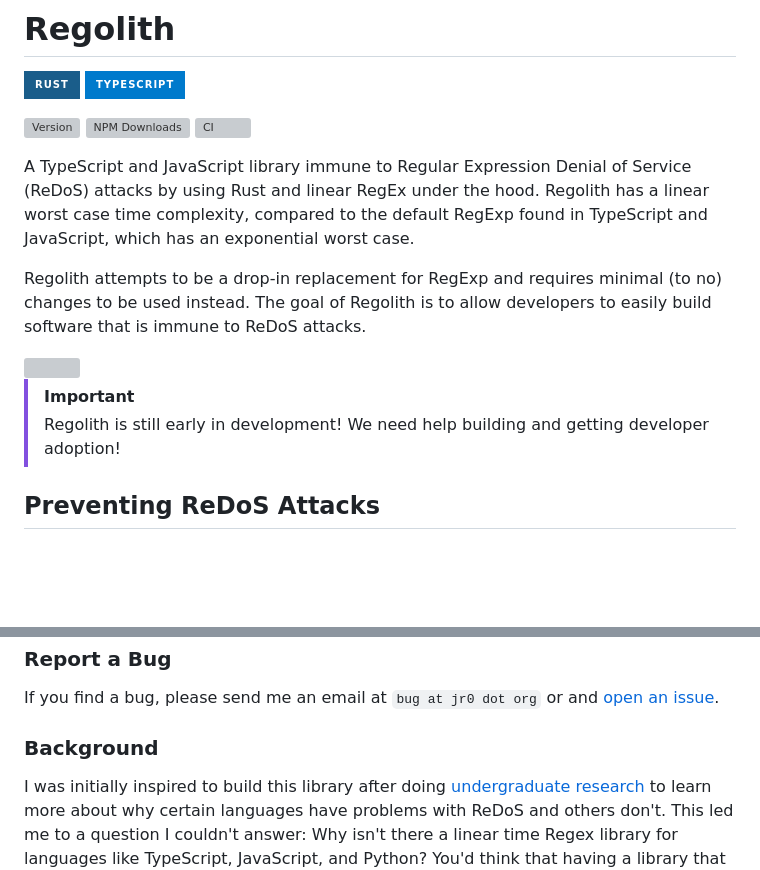
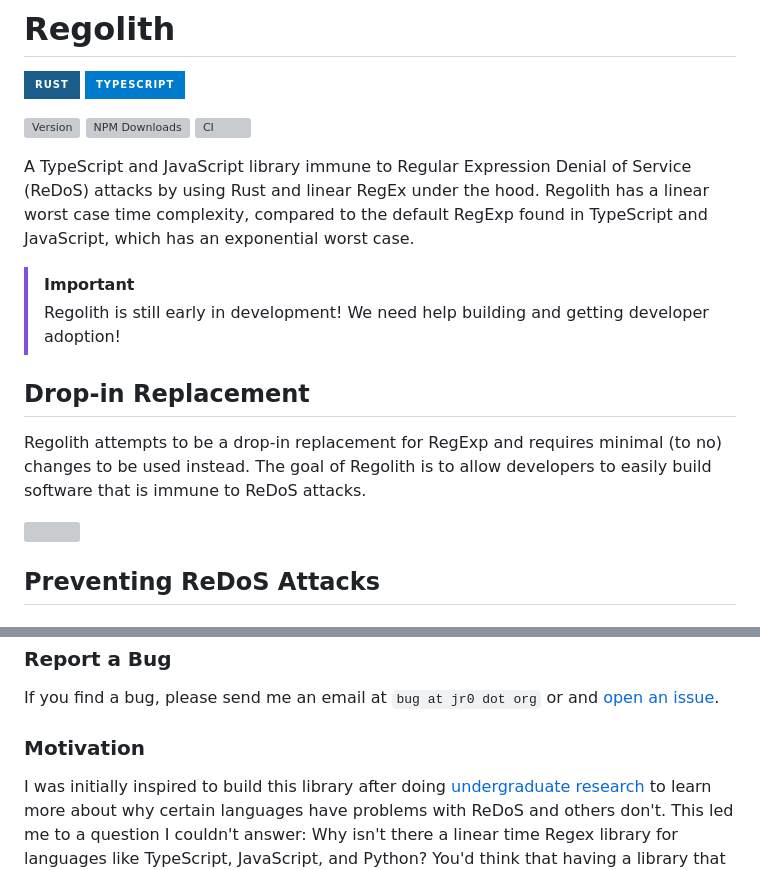
Before and after one commit to JakeRoggenbuck/regolith, a Markdown page: README.md, 2 parts joined by grey strips. Rendered like a GitHub page; badges without logos; blank space fills up the shorter version; grey boxes are pictures that could not be loaded.

```diff
--- a/README.md
+++ b/README.md
@@ -10,12 +10,14 @@
 
 A TypeScript and JavaScript library immune to Regular Expression Denial of Service (ReDoS) attacks by using Rust and linear RegEx under the hood. Regolith has a linear worst case time complexity, compared to the default RegExp found in TypeScript and JavaScript, which has an exponential worst case.
 
+> [!IMPORTANT]
+> Regolith is still early in development! We need help building and getting developer adoption!
+
+## Drop-in Replacement
+
 Regolith attempts to be a drop-in replacement for RegExp and requires minimal (to no) changes to be used instead. The goal of Regolith is to allow developers to easily build software that is immune to ReDoS attacks.
 
 <img src="./images/regolith-drop-in.svg">
-
-> [!IMPORTANT]
-> Regolith is still early in development! We need help building and getting developer adoption!
 
 ## Preventing ReDoS Attacks
 
@@ -140,7 +142,7 @@ Here is what the output should look like:
 
 If you find a bug, please send me an email at `bug at jr0 dot org` or and [open an issue](https://github.com/JakeRoggenbuck/regolith/issues).
 
-### Background
+### Motivation
 
 I was initially inspired to build this library after doing [undergraduate research](https://jr0.org/cdn/Roggenbuck-Jake-Preventing-ReDoS-Attacks-2025.pdf) to learn more about why certain languages have problems with ReDoS and others don't. This led me to a question I couldn't answer: Why isn't there a linear time Regex library for languages like TypeScript, JavaScript, and Python? You'd think that having a library that cannot get attacked (in a common way software often gets attacked) would be more commonly used. I found an example called [regexy](https://github.com/nitely/regexy) in Python, but there hasn't been an update in 8 years, and it was archived in 2024.
 
```
Also changed, not shown: other parts of README.md (+2 -2 lines).
